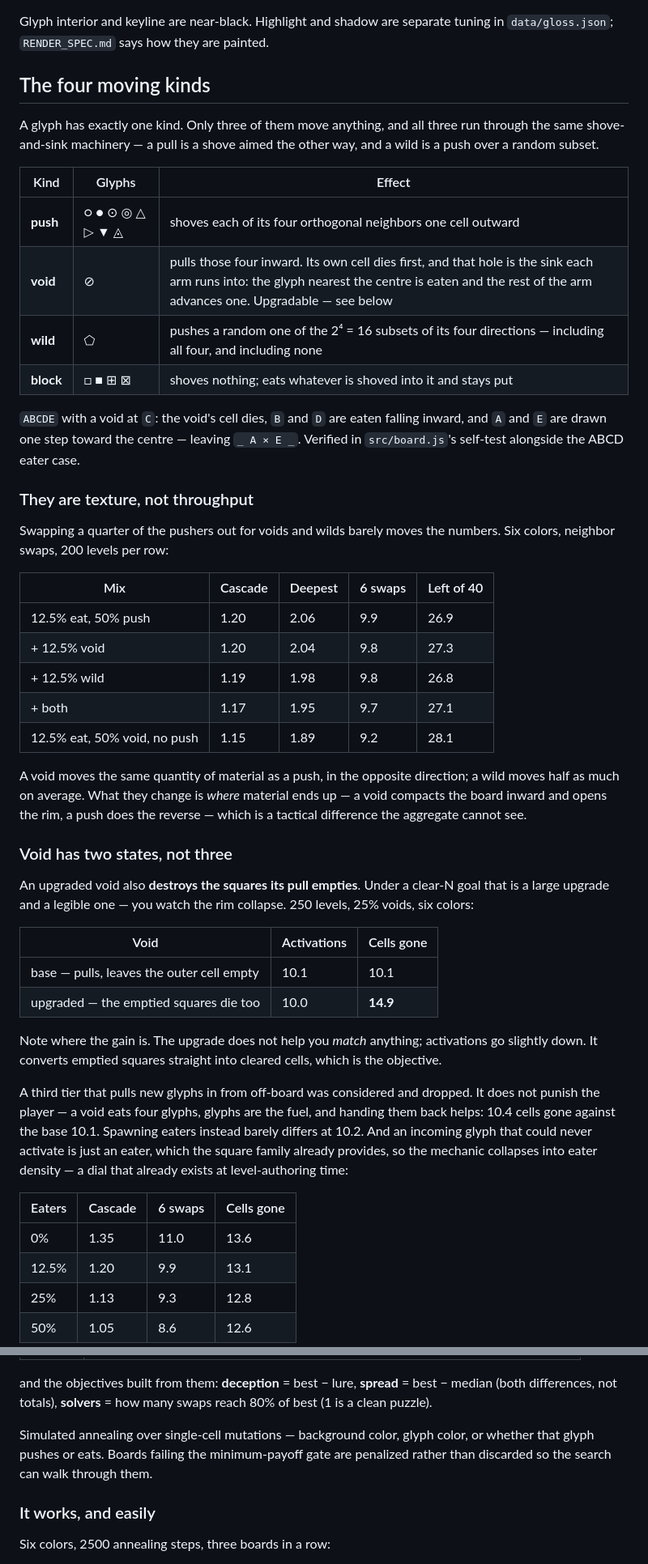
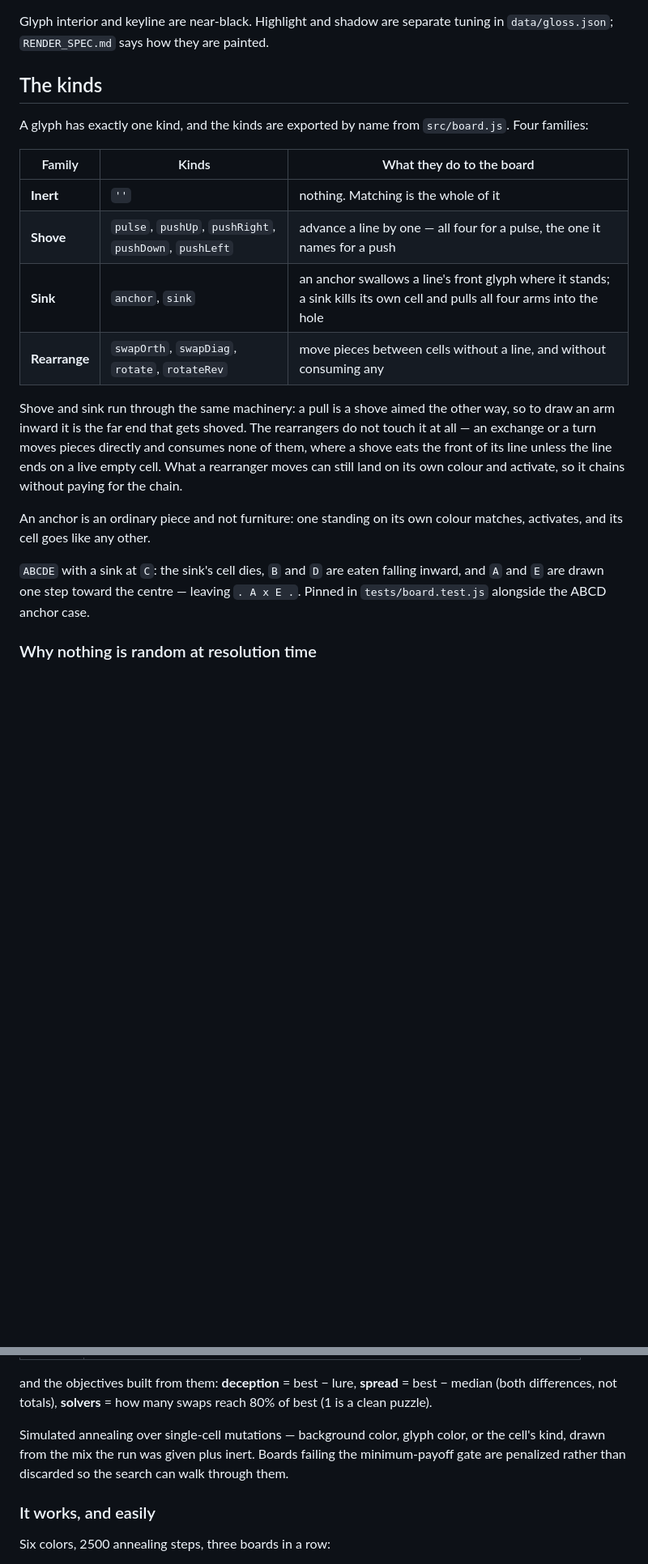
Before and after one commit to kleer001/glyph_tracer, a Markdown page: SPEC.md, 2 parts joined by grey strips. Shown at 81% size. GitHub-like rendering; blank space fills up the shorter version.

```diff
--- a/SPEC.md
+++ b/SPEC.md
@@ -111,67 +91,31 @@ matters: it is what keeps any ground/ink pair apart. Carried in `data/palette.js
 Glyph interior and keyline are near-black. Highlight and shadow are separate tuning in
 `data/gloss.json`; `RENDER_SPEC.md` says how they are painted.
 
-## The four moving kinds
+## The kinds
 
-A glyph has exactly one kind. Only three of them move anything, and all three run through
-the same shove-and-sink machinery — a pull is a shove aimed the other way, and a wild is a
-push over a random subset.
+A glyph has exactly one kind, and the kinds are exported by name from `src/board.js`.
+Four families:
 
-| Kind | Glyphs | Effect |
+| Family | Kinds | What they do to the board |
 |---|---|---|
-| **push** | ○ ● ⊙ ◎ △ ▷ ▼ ◬ | shoves each of its four orthogonal neighbors one cell outward |
-| **void** | ⊘ | pulls those four inward. Its own cell dies first, and that hole is the sink each arm runs into: the glyph nearest the centre is eaten and the rest of the arm advances one. Upgradable — see below |
-| **wild** | ⬠ | pushes a random one of the 2⁴ = 16 subsets of its four directions — including all four, and including none |
-| **block** | □ ■ ⊞ ⊠ | shoves nothing; eats whatever is shoved into it and stays put |
+| **Inert** | `''` | nothing. Matching is the whole of it |
+| **Shove** | `pulse`, `pushUp`, `pushRight`, `pushDown`, `pushLeft` | advance a line by one — all four for a pulse, the one it names for a push |
+| **Sink** | `anchor`, `sink` | an anchor swallows a line's front glyph where it stands; a sink kills its own cell and pulls all four arms into the hole |
+| **Rearrange** | `swapOrth`, `swapDiag`, `rotate`, `rotateRev` | move pieces between cells without a line, and without consuming any |
 
-`ABCDE` with a void at `C`: the void's cell dies, `B` and `D` are eaten falling inward,
-and `A` and `E` are drawn one step toward the centre — leaving `_ A × E _`. Verified in
-`src/board.js`'s self-test alongside the ABCD eater case.
+Shove and sink run through the same machinery: a pull is a shove aimed the other way, so
+to draw an arm inward it is the far end that gets shoved. The rearrangers do not touch it
+at all — an exchange or a turn moves pieces directly and consumes none of them, where a
+shove eats the front of its line unless the line ends on a live empty cell. What a
+rearranger moves can still land on its own colour and activate, so it chains without
+paying for the chain.
 
-### They are texture, not throughput
+An anchor is an ordinary piece and not furniture: one standing on its own colour matches,
+activates, and its cell goes like any other.
 
-Swapping a quarter of the pushers out for voids and wilds barely moves the numbers. Six
-colors, neighbor swaps, 200 levels per row:
+`ABCDE` with a sink at `C`: the sink's cell dies, `B` and `D` are eaten falling inward,
+and `A` and `E` are drawn one step toward the centre — leaving `. A x E .`. Pinned in
+`tests/board.test.js` alongside the ABCD anchor case.
 
-| Mix | Cascade | Deepest | 6 swaps | Left of 40 |
-|---|---|---|---|---|
-| 12.5% eat, 50% push | 1.20 | 2.06 | 9.9 | 26.9 |
-| + 12.5% void | 1.20 | 2.04 | 9.8 | 27.3 |
-| + 12.5% wild | 1.19 | 1.98 | 9.8 | 26.8 |
-| + both | 1.17 | 1.95 | 9.7 | 27.1 |
-| 12.5% eat, 50% void, no push | 1.15 | 1.89 | 9.2 | 28.1 |
+### Why nothing is random at resolution time
 
-A void moves the same quantity of material as a push, in the opposite direction; a wild
-moves half as much on average. What they change is *where* material ends up — a void
-compacts the board inward and opens the rim, a push does the reverse — which is a tactical
-difference the aggregate cannot see.
-
-### Void has two states, not three
-
-An upgraded void also **destroys the squares its pull empties**. Under a clear-N goal that
-is a large upgrade and a legible one — you watch the rim collapse. 250 levels, 25% voids,
-six colors:
-
-| Void | Activations | Cells gone |
-|---|---|---|
-| base — pulls, leaves the outer cell empty | 10.1 | 10.1 |
-| upgraded — the emptied squares die too | 10.0 | **14.9** |
-
-Note where the gain is. The upgrade does not help you *match* anything; activations go
-slightly down. It converts emptied squares straight into cleared cells, which is the
-objective.
-
-A third tier that pulls new glyphs in from off-board was considered and dropped. It does
-not punish the player — a void eats four glyphs, glyphs are the fuel, and handing them
-back helps: 10.4 cells gone against the base 10.1. Spawning eaters instead barely differs
-at 10.2. And an incoming glyph that could never activate is just an eater, which the
-square family already provides, so the mechanic collapses into eater density — a dial that
-already exists at level-authoring time:
-
-| Eaters | Cascade | 6 swaps | Cells gone |
-|---|---|---|---|
-| 0% | 1.35 | 11.0 | 13.6 |
-| 12.5% | 1.20 | 9.9 | 13.1 |
-| 25% | 1.13 | 9.3 | 12.8 |
-| 50% | 1.05 | 8.6 | 12.6 |
-
@@ -356,9 +246,10 @@ and the objectives built from them: **deception** = best − lure, **spread** =
 median (both differences, not totals), **solvers** = how many swaps reach 80% of best
 (1 is a clean puzzle).
 
-Simulated annealing over single-cell mutations — background color, glyph color, or whether
-that glyph pushes or eats. Boards failing the minimum-payoff gate are penalized rather than
-discarded so the search can walk through them.
+Simulated annealing over single-cell mutations — background color, glyph color, or the
+cell's kind, drawn from the mix the run was given plus inert. Boards failing the
+minimum-payoff gate are penalized rather than discarded so the search can walk through
+them.
 
 ### It works, and easily
 
```
Also changed, not shown: other parts of SPEC.md (+128 -141 lines).
